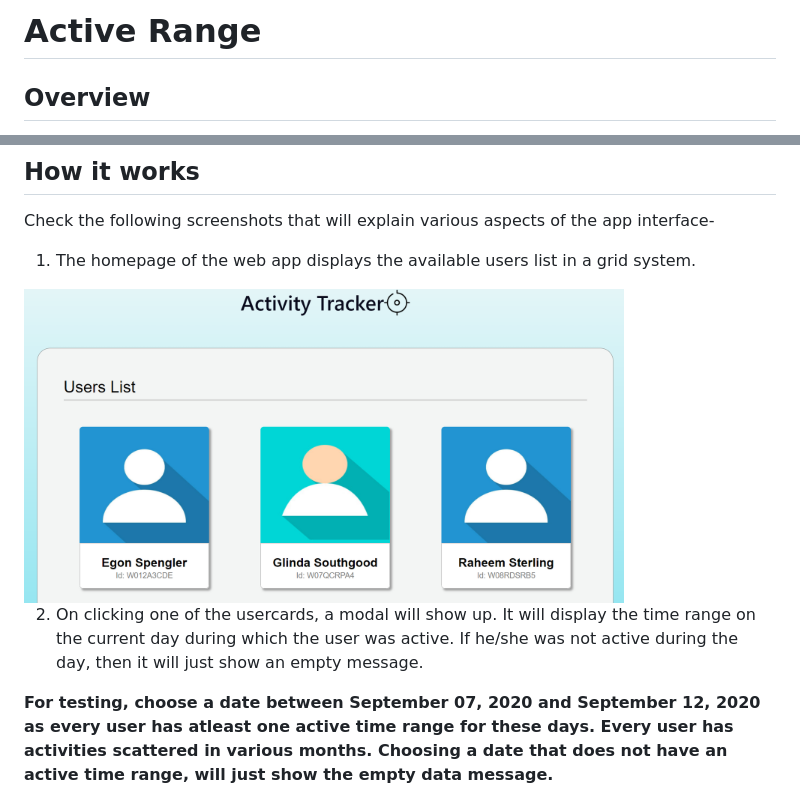
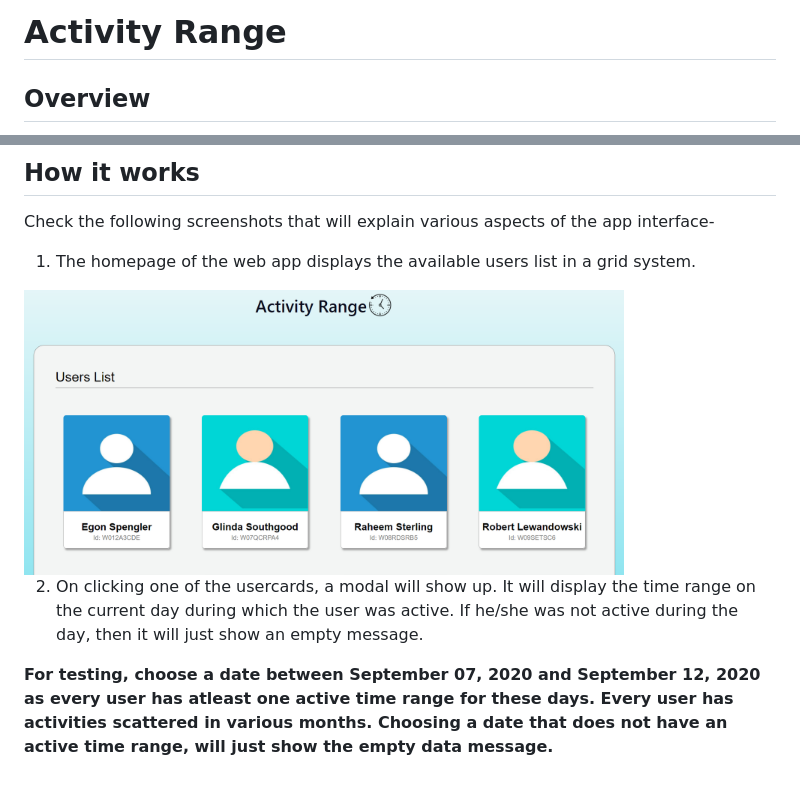
Before and after one commit to anupjyotikalita/activity-time-range, a Markdown page: README.md, 2 parts joined by grey strips. Rendered like a GitHub page; pictures changed too: appimages/home.PNG.

Commit message:
change in app image

```diff
--- a/README.md
+++ b/README.md
@@ -1,4 +1,4 @@
-# Active Range
+# Activity Range
 ## Overview
 This is a simple web application that displays the active time ranges of demo users. You can pick up any date from the built-in calendar and the application will display the time range during which the user was active on that particular day.
 
@@ -23,6 +23,7 @@ Check the following screenshots that will explain various aspects of the app int
 2. On clicking one of the usercards, a modal will show up. It will display the time range on the current day during which the user was active. If he/she was not active during the day, then it will just show an empty message.
 
 **For testing, choose a date between September 07, 2020 and September 12, 2020 as every user has atleast one active time range for these days. Every user has activities scattered in various months. Choosing a date that does not have an active time range, will just show the empty data message.**
+
 <img src="appimages/currentdayactivity.PNG" width="600" height="350" alt="Current day active time ranges" >
 <img src="appimages/noactivity.PNG" width="600" height="350" alt="No available active time range message"  >
 
```
